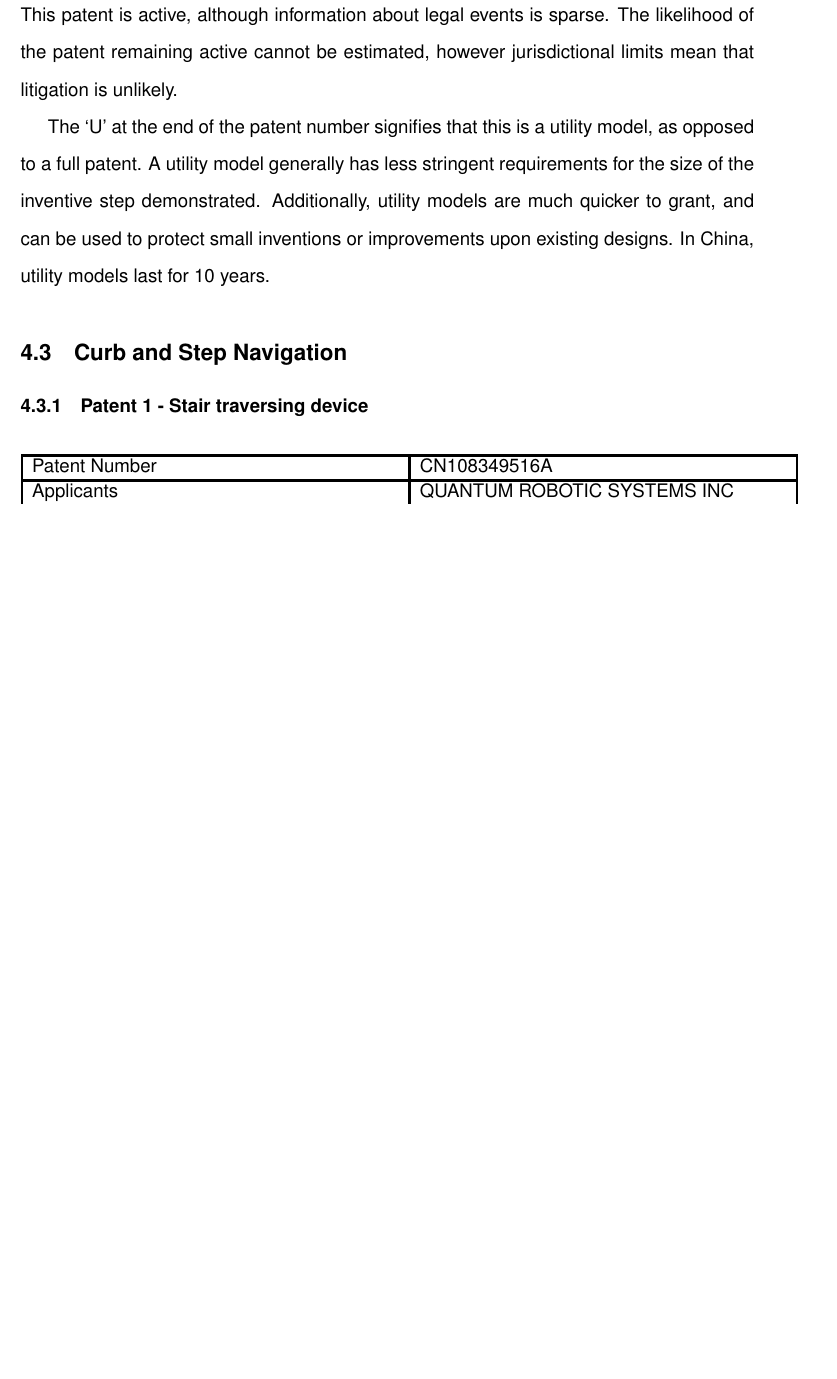
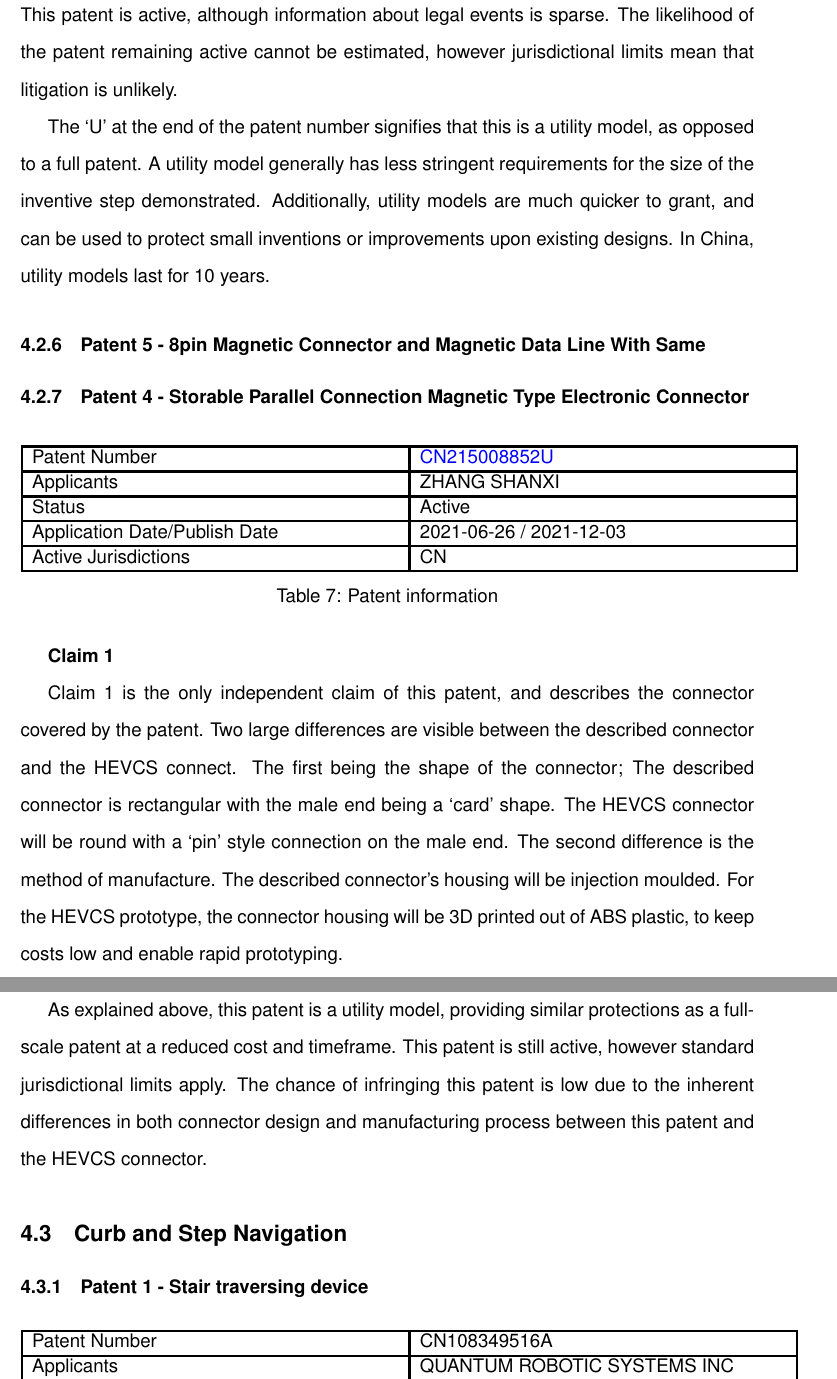
Before and after one commit to LukeDWaller99/MEng-a-boys, a LaTeX document (Documents/IP Landscape/Report/ip_landscape.tex): part of page 12 of 24 before the commit and two parts of pages 12 and 13 of 25 after it, the two joined at a grey line, cut so that both start at the same text, the shorter picture padded with empty space. Compiled offline with pdfLaTeX.

Commit message:
Breakaway Patent 5 done

```diff
--- a/Documents/IP Landscape/Report/ip_landscape.tex
+++ b/Documents/IP Landscape/Report/ip_landscape.tex
@@ -256,6 +256,37 @@ Claim 10 specifies that the connector has either one or seven pins. The HEVCS co
 This patent comes closest to infringement, as the connector is described using very broad terms, however, the number of pins differs, and the overall body of the design is different. This patent is active, although information about legal events is sparse. The likelihood of the patent remaining active cannot be estimated, however jurisdictional limits mean that litigation is unlikely.
 
 The ‘U’ at the end of the patent number signifies that this is a utility model, as opposed to a full patent. A utility model generally has less stringent requirements for the size of the inventive step demonstrated. Additionally, utility models are much quicker to grant, and can be used to protect small inventions or improvements upon existing designs. In China, utility models last for 10 years.
+
+\subsubsection{Patent 5 - 8pin Magnetic Connector and Magnetic Data Line With Same}
+\subsubsection{Patent 4 - Storable Parallel Connection Magnetic Type Electronic Connector}
+\begin{table}[H]
+    \centering
+    \setlength{\arrayrulewidth}{1.5pt}
+    \begin{tabular}{|p{0.5\linewidth}|p{0.5\linewidth}|}
+    \hline
+    Patent Number & \href{https://worldwide.espacenet.com/patent/search/family/079083033/publication/CN215008852U?q=CN215008852U}{CN215008852U}\\
+    \hline
+    Applicants &ZHANG SHANXI\\
+    \hline
+    Status & Active\\
+    \hline
+    Application Date/Publish Date & 2021-06-26 / 2021-12-03\\
+    \hline
+    Active Jurisdictions & CN\\
+    \hline
+    \end{tabular}
+    \caption{Patent information}
+    \label{table:mag_con5}
+\end{table}
+\textbf{Claim 1}
+
+Claim 1 is the only independent claim of this patent, and describes the connector covered by the patent. Two large differences are visible between the described connector and the HEVCS connect. The first being the shape of the connector; The described connector is rectangular with the male end being a ‘card’ shape. The HEVCS connector will be round with a ‘pin’ style connection on the male end.
+The second difference is the method of manufacture. The described connector’s housing will be injection moulded. For the HEVCS prototype, the connector housing will be 3D printed out of ABS plastic, to keep costs low and enable rapid prototyping.
+
+\textbf{Summary}
+
+As explained above, this patent is a utility model, providing similar protections as a full-scale patent at a reduced cost and timeframe. This patent is still active, however standard jurisdictional limits apply. The chance of infringing this patent is low due to the inherent differences in both connector design and manufacturing process between this patent and the HEVCS connector.
+
 
 \subsection{Curb and Step Navigation}\label{sec:curb_step_navigation}
 \subsubsection{Patent 1 - Stair traversing device}
```
Also changed, not shown: Documents/IP Landscape/Report/ip_landscape.tex (2 more changed lines).
